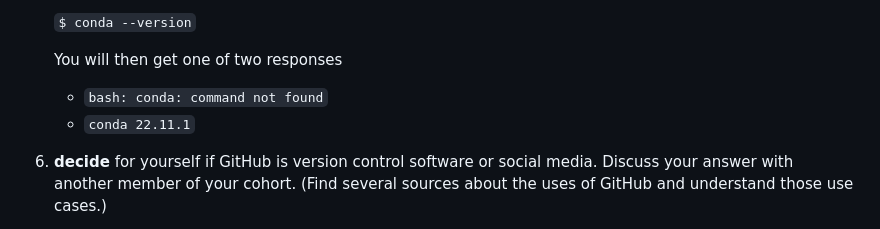
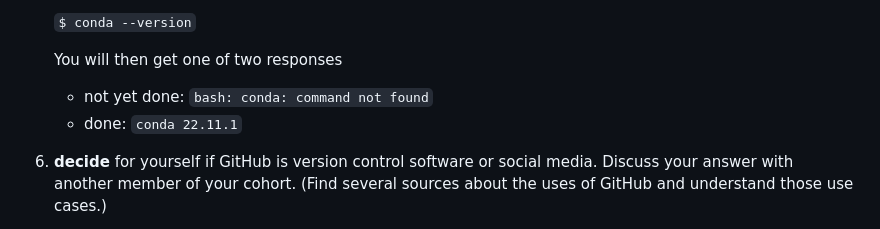
Before and after one commit to UVADS/orientation-technical, a Markdown page: badges/vscode.md, the part around the change. Rendered like a GitHub page.

```diff
--- a/badges/vscode.md
+++ b/badges/vscode.md
@@ -57,8 +57,8 @@ In this badge we will get VS Code up and running and you will work through the f
      `$ conda --version`
 
      You will then get one of two responses
-     * `bash: conda: command not found`
-     * `conda 22.11.1`
+     * not yet done: `bash: conda: command not found`
+     * done: `conda 22.11.1`
 
 
 
```
